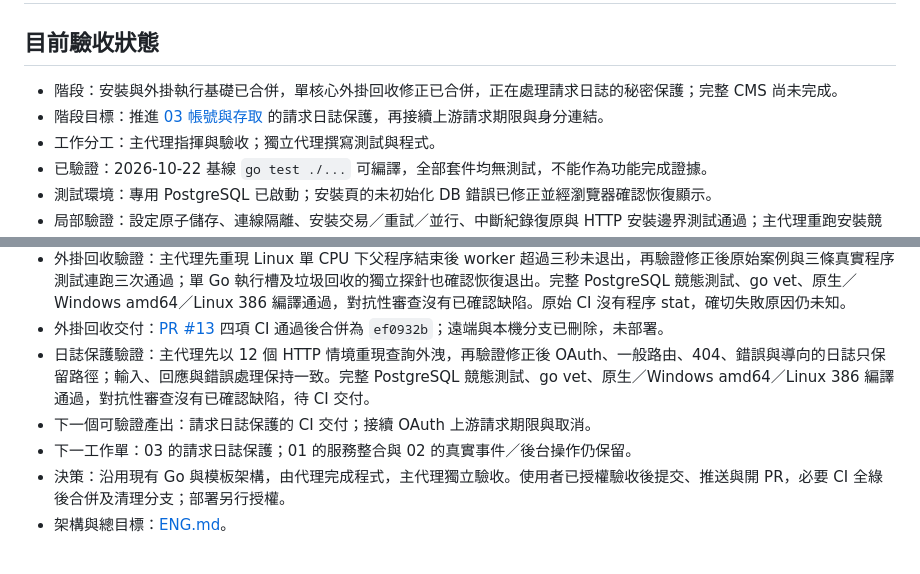
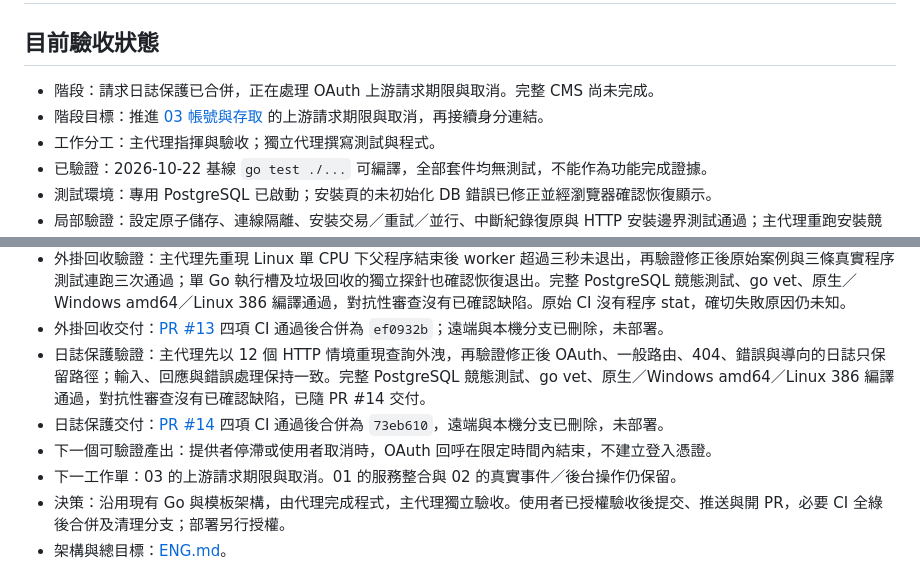
Before and after one commit to HazelnutParadise/jelly-cms, a Markdown page: STATUS.md, 2 parts joined by grey strips. GitHub-like rendering.

Commit message:
docs: record request log privacy delivery

```diff
--- a/STATUS.md
+++ b/STATUS.md
@@ -2,8 +2,8 @@
 
 ## 目前驗收狀態
 
-- 階段：安裝與外掛執行基礎已合併，單核心外掛回收修正已合併，正在處理請求日誌的秘密保護；完整 CMS 尚未完成。
-- 階段目標：推進 [03 帳號與存取](docs/tickets/03-access-control.md) 的請求日誌保護，再接續上游請求期限與身分連結。
+- 階段：請求日誌保護已合併，正在處理 OAuth 上游請求期限與取消。完整 CMS 尚未完成。
+- 階段目標：推進 [03 帳號與存取](docs/tickets/03-access-control.md) 的上游請求期限與取消，再接續身分連結。
 - 工作分工：主代理指揮與驗收；獨立代理撰寫測試與程式。
 - 已驗證：2026-10-22 基線 `go test ./...` 可編譯，全部套件均無測試，不能作為功能完成證據。
 - 測試環境：專用 PostgreSQL 已啟動；安裝頁的未初始化 DB 錯誤已修正並經瀏覽器確認恢復顯示。
@@ -44,9 +44,10 @@
 - OAuth 一次性交付：[PR #12](https://github.com/HazelnutParadise/jelly-cms/pull/12) 四項 CI 通過後合併為 `3b6e014`；遠端與本機分支已刪除，未部署。首次 CI 的外掛回收失敗原始紀錄保留，重跑通過不視為缺陷已修正。
 - 外掛回收驗證：主代理先重現 Linux 單 CPU 下父程序結束後 worker 超過三秒未退出，再驗證修正後原始案例與三條真實程序測試連跑三次通過；單 Go 執行槽及垃圾回收的獨立探針也確認恢復退出。完整 PostgreSQL 競態測試、go vet、原生／Windows amd64／Linux 386 編譯通過，對抗性審查沒有已確認缺陷。原始 CI 沒有程序 stat，確切失敗原因仍未知。
 - 外掛回收交付：[PR #13](https://github.com/HazelnutParadise/jelly-cms/pull/13) 四項 CI 通過後合併為 `ef0932b`；遠端與本機分支已刪除，未部署。
-- 日誌保護驗證：主代理先以 12 個 HTTP 情境重現查詢外洩，再驗證修正後 OAuth、一般路由、404、錯誤與導向的日誌只保留路徑；輸入、回應與錯誤處理保持一致。完整 PostgreSQL 競態測試、go vet、原生／Windows amd64／Linux 386 編譯通過，對抗性審查沒有已確認缺陷，待 CI 交付。
-- 下一個可驗證產出：請求日誌保護的 CI 交付；接續 OAuth 上游請求期限與取消。
-- 下一工作單：03 的請求日誌保護；01 的服務整合與 02 的真實事件／後台操作仍保留。
+- 日誌保護驗證：主代理先以 12 個 HTTP 情境重現查詢外洩，再驗證修正後 OAuth、一般路由、404、錯誤與導向的日誌只保留路徑；輸入、回應與錯誤處理保持一致。完整 PostgreSQL 競態測試、go vet、原生／Windows amd64／Linux 386 編譯通過，對抗性審查沒有已確認缺陷，已隨 PR #14 交付。
+- 日誌保護交付：[PR #14](https://github.com/HazelnutParadise/jelly-cms/pull/14) 四項 CI 通過後合併為 `73eb610`，遠端與本機分支已刪除，未部署。
+- 下一個可驗證產出：提供者停滯或使用者取消時，OAuth 回呼在限定時間內結束，不建立登入憑證。
+- 下一工作單：03 的上游請求期限與取消。01 的服務整合與 02 的真實事件／後台操作仍保留。
 - 決策：沿用現有 Go 與模板架構，由代理完成程式，主代理獨立驗收。使用者已授權驗收後提交、推送與開 PR，必要 CI 全綠後合併及清理分支；部署另行授權。
 - 架構與總目標：[ENG.md](ENG.md)。
 
```
Also changed, not shown: docs/tickets/03-access-control.md (+3 -3 lines).
